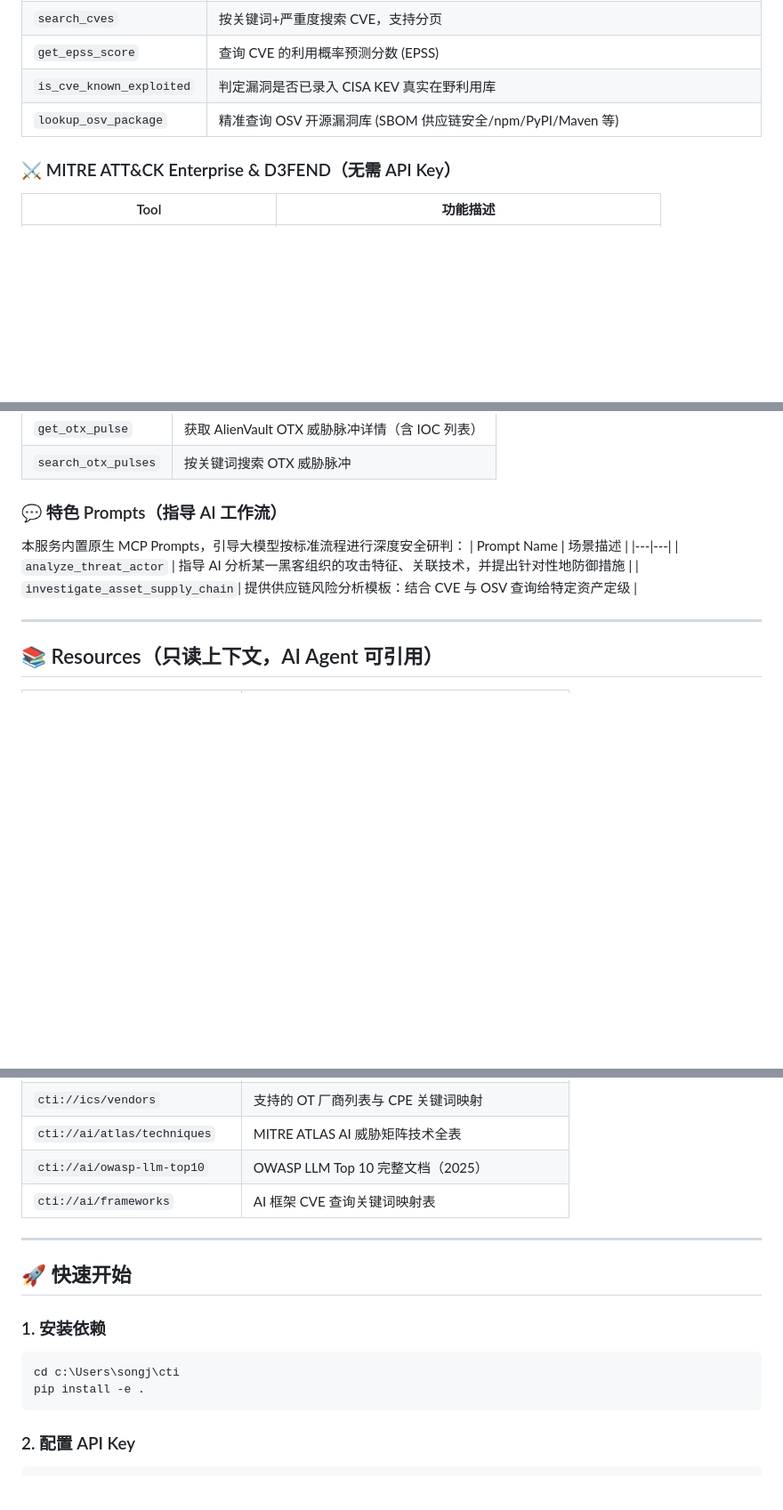
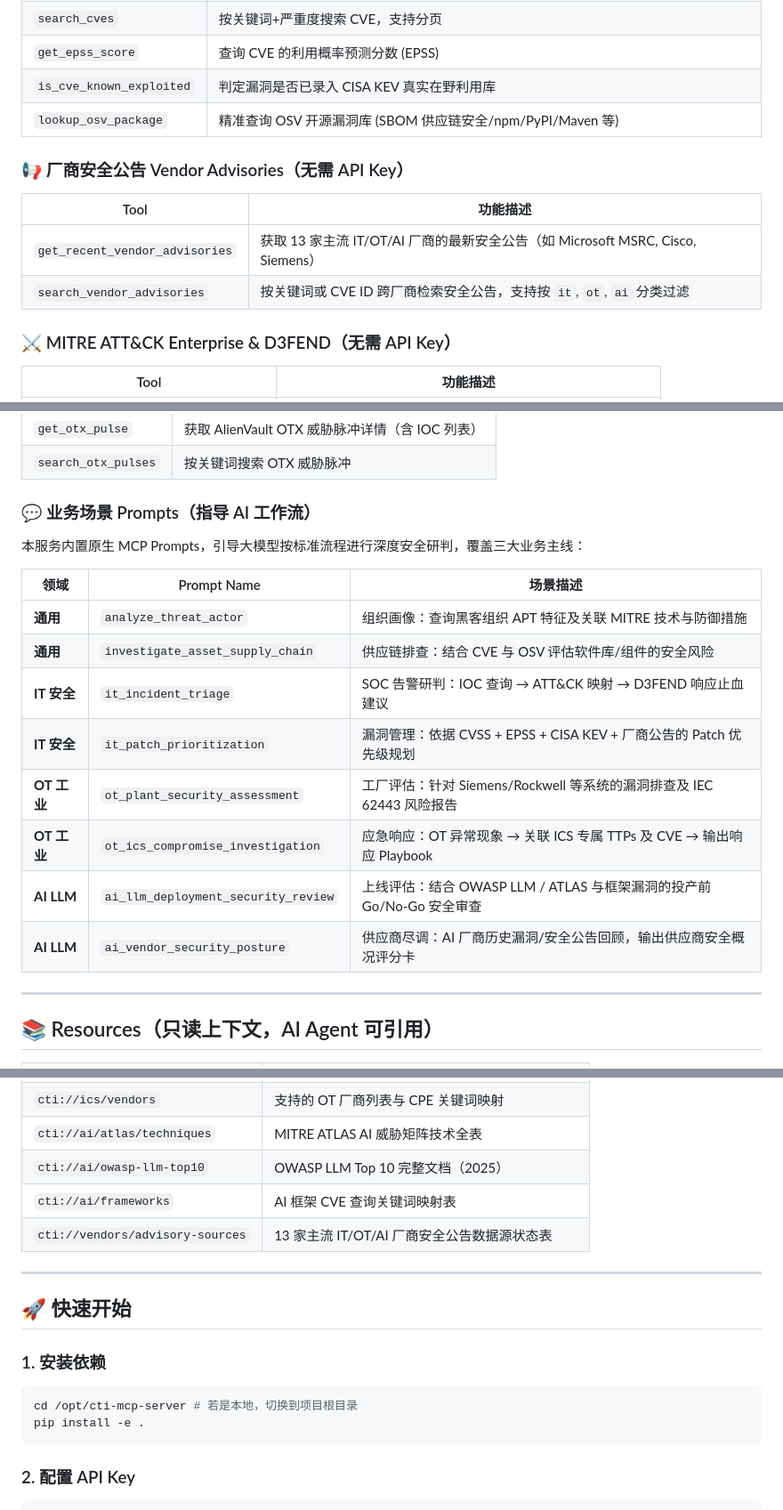
Before and after one commit to SecureAI-Team/cti-mcp-server, a Markdown page: README.md, 3 parts joined by grey strips. Shown at 89% size. GitHub-like rendering; blank space fills up the shorter version.

Commit message:
docs: update README with vendor advisories and business prompts

````diff
--- a/README.md
+++ b/README.md
@@ -22,6 +22,13 @@
 | `get_epss_score` | 查询 CVE 的利用概率预测分数 (EPSS) |
 | `is_cve_known_exploited`| 判定漏洞是否已录入 CISA KEV 真实在野利用库 |
 | `lookup_osv_package` | 精准查询 OSV 开源漏洞库 (SBOM 供应链安全/npm/PyPI/Maven 等) |
+
+### 📢 厂商安全公告 Vendor Advisories（无需 API Key）
+
+| Tool | 功能描述 |
+|---|---|
+| `get_recent_vendor_advisories` | 获取 13 家主流 IT/OT/AI 厂商的最新安全公告（如 Microsoft MSRC, Cisco, Siemens） |
+| `search_vendor_advisories` | 按关键词或 CVE ID 跨厂商检索安全公告，支持按 `it`, `ot`, `ai` 分类过滤 |
 
 ### ⚔️ MITRE ATT&CK Enterprise & D3FEND（无需 API Key）
 
@@ -60,13 +67,20 @@
 | `get_otx_pulse` | 获取 AlienVault OTX 威胁脉冲详情（含 IOC 列表）|
 | `search_otx_pulses` | 按关键词搜索 OTX 威胁脉冲 |
 
-### 💬 特色 Prompts（指导 AI 工作流）
+### 💬 业务场景 Prompts（指导 AI 工作流）
 
-本服务内置原生 MCP Prompts，引导大模型按标准流程进行深度安全研判：
-| Prompt Name | 场景描述 |
-|---|---|
-| `analyze_threat_actor` | 指导 AI 分析某一黑客组织的攻击特征、关联技术，并提出针对性地防御措施 |
-| `investigate_asset_supply_chain`| 提供供应链风险分析模板：结合 CVE 与 OSV 查询给特定资产定级 |
+本服务内置原生 MCP Prompts，引导大模型按标准流程进行深度安全研判，覆盖三大业务主线：
+
+| 领域 | Prompt Name | 场景描述 |
+|---|---|---|
+| **通用** | `analyze_threat_actor` | 组织画像：查询黑客组织 APT 特征及关联 MITRE 技术与防御措施 |
+| **通用** | `investigate_asset_supply_chain` | 供应链排查：结合 CVE 与 OSV 评估软件库/组件的安全风险 |
+| **IT 安全** | `it_incident_triage` | SOC 告警研判：IOC 查询 → ATT&CK 映射 → D3FEND 响应止血建议 |
+| **IT 安全** | `it_patch_prioritization` | 漏洞管理：依据 CVSS + EPSS + CISA KEV + 厂商公告的 Patch 优先级规划 |
+| **OT 工业** | `ot_plant_security_assessment` | 工厂评估：针对 Siemens/Rockwell 等系统的漏洞排查及 IEC 62443 风险报告 |
+| **OT 工业** | `ot_ics_compromise_investigation` | 应急响应：OT 异常现象 → 关联 ICS 专属 TTPs 及 CVE → 输出响应 Playbook |
+| **AI LLM** | `ai_llm_deployment_security_review`| 上线评估：结合 OWASP LLM / ATLAS 与框架漏洞的投产前 Go/No-Go 安全审查 |
+| **AI LLM** | `ai_vendor_security_posture` | 供应商尽调：AI 厂商历史漏洞/安全公告回顾，输出供应商安全概况评分卡 |
 
 ---
 
@@ -83,6 +97,7 @@
 | `cti://ai/atlas/techniques` | MITRE ATLAS AI 威胁矩阵技术全表 |
 | `cti://ai/owasp-llm-top10` | OWASP LLM Top 10 完整文档（2025）|
 | `cti://ai/frameworks` | AI 框架 CVE 查询关键词映射表 |
+| `cti://vendors/advisory-sources`| 13 家主流 IT/OT/AI 厂商安全公告数据源状态表 |
 
 ---
 
@@ -91,7 +106,7 @@
 ### 1. 安装依赖
 
 ```bash
-cd c:\Users\songj\cti
+cd /opt/cti-mcp-server # 若是本地，切换到项目根目录
 pip install -e .
 ```
 
````
Also changed, not shown: other parts of README.md (+3 -1 lines).
